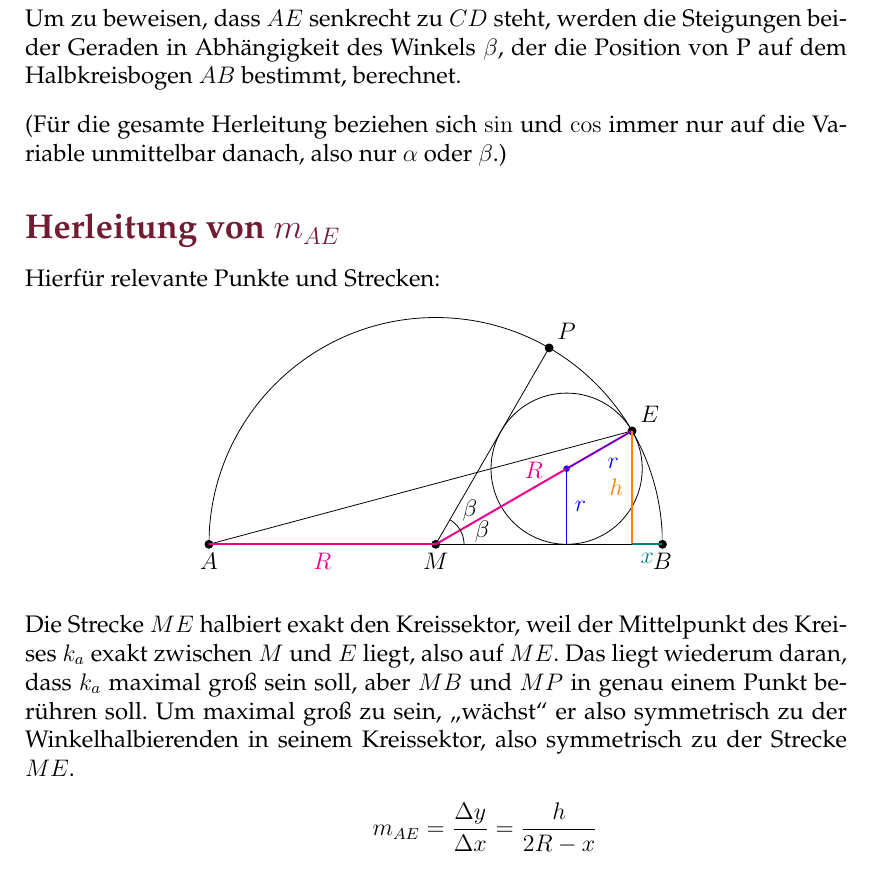
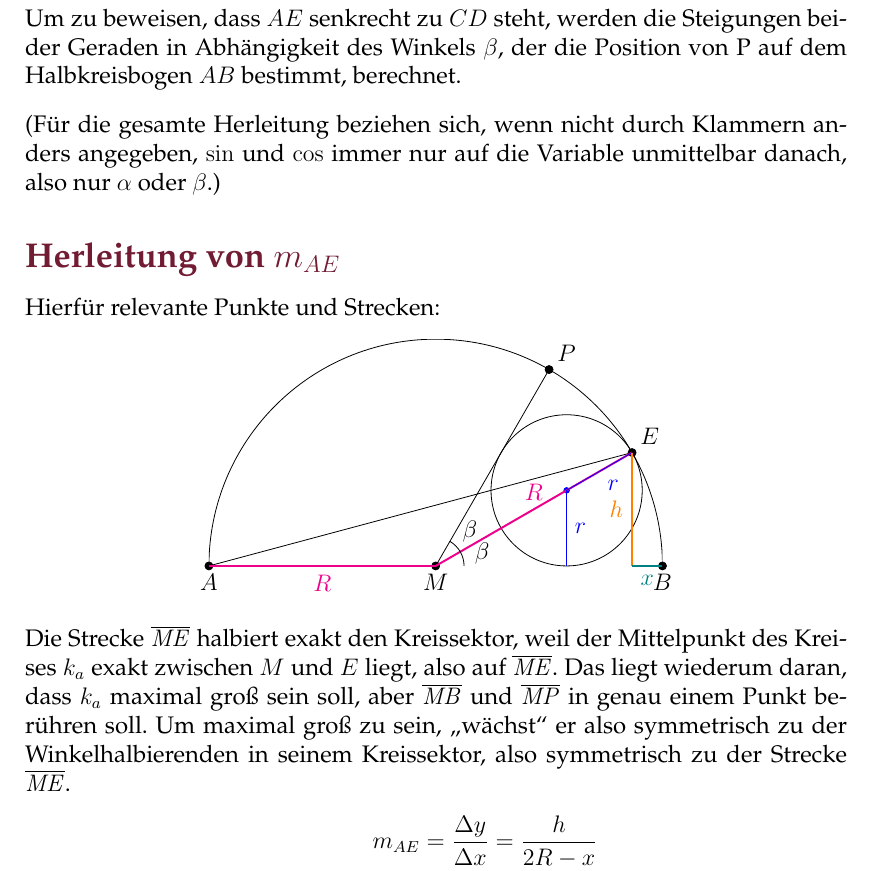
Before and after one commit to Brxnni/BW_M, a LaTeX document (bwm/bwm.tex, which reads bwm/a3.tex): part of page 4 of 12, cut so that both start at the same text. Compiled offline with pdfLaTeX.

Commit message:
\cosa wurde aus Versehen zu \cosb, Streckennotation schöner dargestellt, Winkelangaben richtiger

```diff
--- a/bwm/a3.tex
+++ b/bwm/a3.tex
@@ -1,11 +1,4 @@
 \setlength{\mathindent}{4cm}
-
-Um zu beweisen, dass $AE$ senkrecht zu $CD$ steht, werden die Steigungen beider Geraden in Abhängigkeit des Winkels $\beta$, der die Position von P auf dem Halbkreisbogen $AB$ bestimmt, berechnet.
-\\[10pt]
-(Für die gesamte Herleitung beziehen sich $\sin$ und $\cos$ immer nur auf die Variable unmittelbar danach, also nur $\alpha$ oder $\beta$.)
-
-\subsection[]{Herleitung von $m_{AE}$}
-Hierfür relevante Punkte und Strecken:
 
 % Was häufig benutzt wird
 \newcommand{\Koordinaten}{
@@ -24,11 +17,19 @@ Hierfür relevante Punkte und Strecken:
 	\end{scope}
 }
 
+\newcommand{\Strecke}[1]{\overline{\mathit{#1}}}
+
 \newcommand{\sina}{\sin\alpha}
 \newcommand{\cosa}{\cos\alpha}
 \newcommand{\sinb}{\sin\beta}
 \newcommand{\cosb}{\cos\beta}
 
+Um zu beweisen, dass $AE$ senkrecht zu $CD$ steht, werden die Steigungen beider Geraden in Abhängigkeit des Winkels $\beta$, der die Position von P auf dem Halbkreisbogen $AB$ bestimmt, berechnet.
+\\[10pt]
+(Für die gesamte Herleitung beziehen sich, wenn nicht durch Klammern anders angegeben, $\sin$ und $\cos$ immer nur auf die Variable unmittelbar danach, also nur $\alpha$ oder $\beta$.)
+
+\subsection[]{Herleitung von $m_{AE}$}
+Hierfür relevante Punkte und Strecken:
 \begin{center}
 	\begin{tikzpicture}[scale=4]
 		% Koordinaten
@@ -63,7 +64,7 @@ Hierfür relevante Punkte und Strecken:
 	\end{tikzpicture}
 \end{center}
 % diese erklärung ist nicht gut das muss besser irgendwie besser gehen (auch egal weil es die beim bwm eh nicht zu sehen bekommen, gibt glaub ich auch punktabzug :c)
-Die Strecke $ME$ halbiert exakt den Kreissektor, weil der Mittelpunkt des Kreises $k_a$ exakt zwischen $M$ und $E$ liegt, also auf $ME$. Das liegt wiederum daran, dass $k_a$ maximal groß sein soll, aber $MB$ und $MP$ in genau einem Punkt berühren soll. Um maximal groß zu sein, \say{wächst} er also symmetrisch zu der Winkelhalbierenden in seinem Kreissektor, also symmetrisch zu der Strecke $ME$.
+Die Strecke $\Strecke{ME}$ halbiert exakt den Kreissektor, weil der Mittelpunkt des Kreises $k_a$ exakt zwischen $M$ und $E$ liegt, also auf $\Strecke{ME}$. Das liegt wiederum daran, dass $k_a$ maximal groß sein soll, aber $\Strecke{MB}$ und $\Strecke{MP}$ in genau einem Punkt berühren soll. Um maximal groß zu sein, \say{wächst} er also symmetrisch zu der Winkelhalbierenden in seinem Kreissektor, also symmetrisch zu der Strecke $\Strecke{ME}$.
 \begin{align*}
 	m_{AE} &= \frac{\Delta y}{\Delta x} = \frac{h}{2R-x} \\
 	\frac{h}{R} = \frac{r}{R-r} \leftrightarrow h &= \frac{Rr}{R-r} \tag{1}
```
Also changed, not shown: bwm/a3.tex (6 more changed lines).
